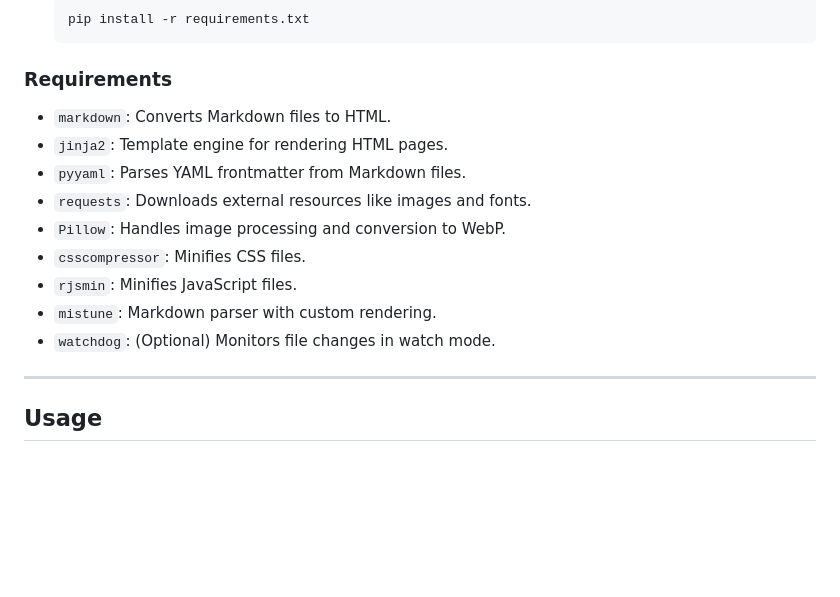
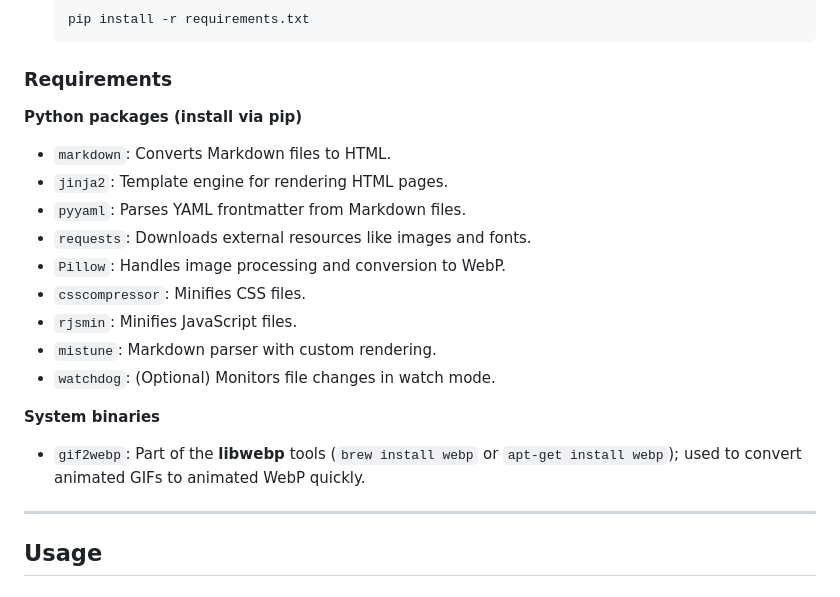
Before and after one commit to getstattic/stattic, a Markdown page: README.md, the part around the change. GitHub-like rendering; blank space fills up the shorter version.

Commit message:
:book: DOC: Aded gif2webp to the Requirements section

```diff
--- a/README.md
+++ b/README.md
@@ -54,6 +54,8 @@
 
 ### Requirements
 
+**Python packages (install via pip)**
+
 - `markdown`: Converts Markdown files to HTML.
 - `jinja2`: Template engine for rendering HTML pages.
 - `pyyaml`: Parses YAML frontmatter from Markdown files.
@@ -64,6 +66,10 @@
 - `mistune`: Markdown parser with custom rendering.
 - `watchdog`: (Optional) Monitors file changes in watch mode.
 
+**System binaries**
+
+- `gif2webp`: Part of the **libwebp** tools (`brew install webp` or `apt-get install webp`);
+              used to convert animated GIFs to animated WebP quickly.
 ---
 
 ## Usage
```
